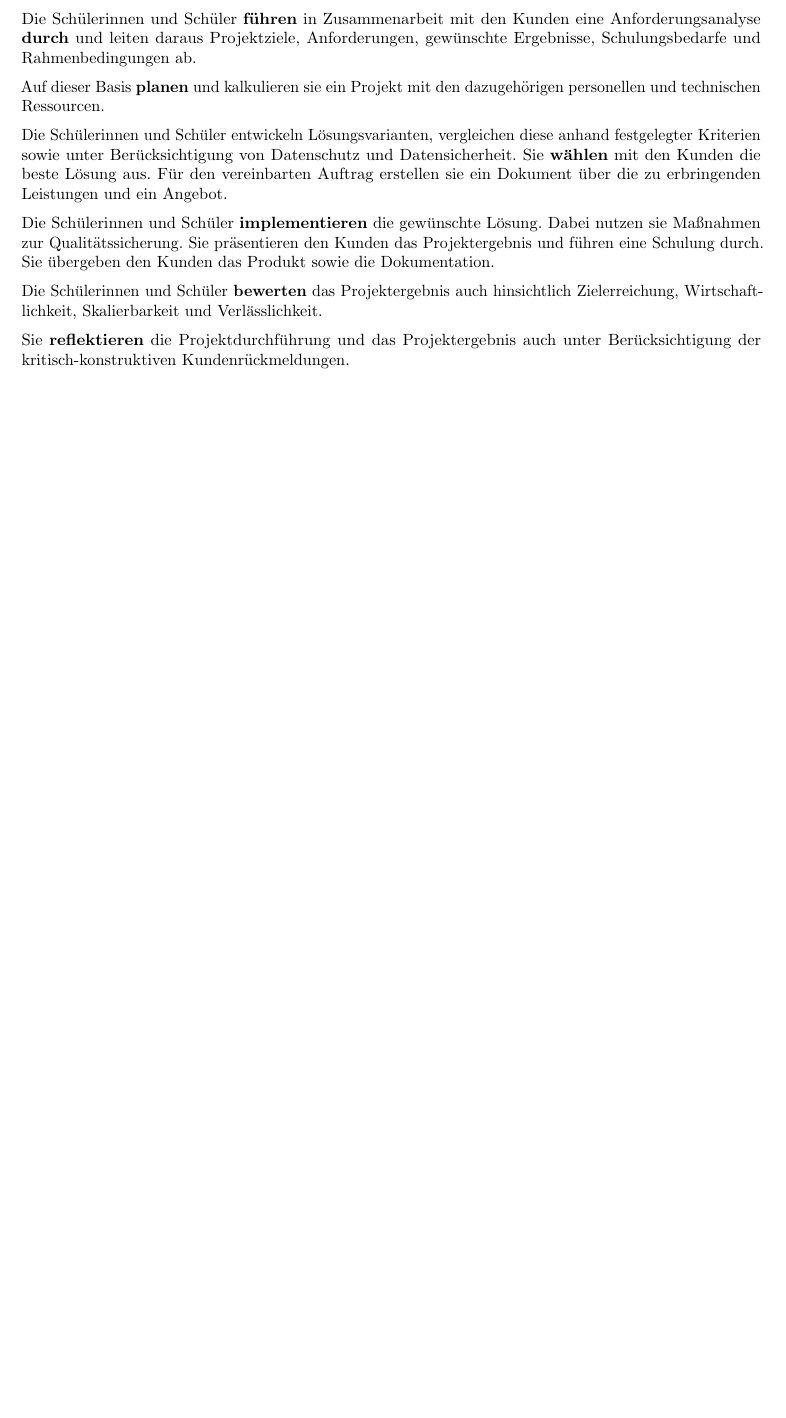
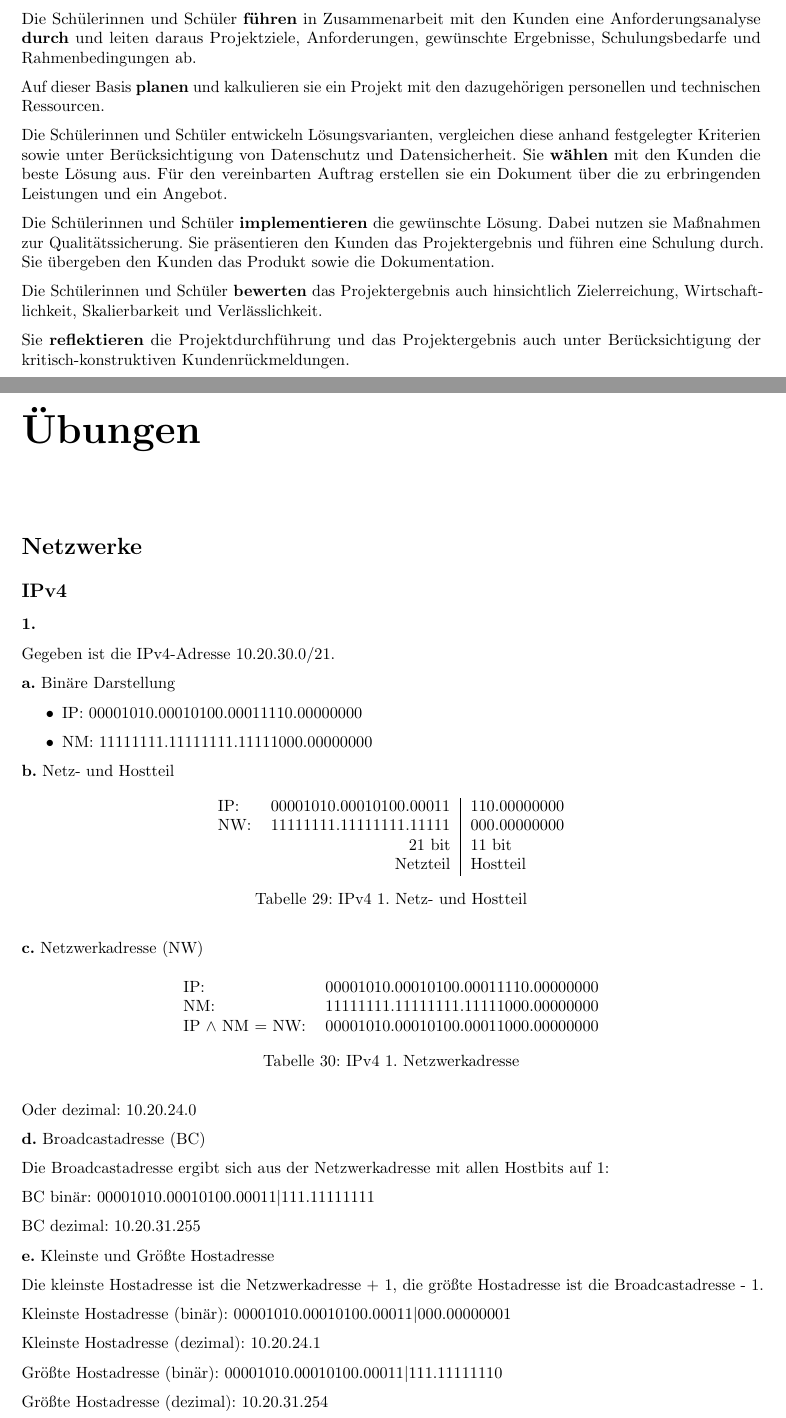
Before and after one commit to discohagen/FI-AE-Bib, a LaTeX document (main.tex, which reads chapter/übungen/übungen.tex): part of page 45 of 45 before the commit and two parts of pages 48 and 49 of 50 after it, the two joined at a grey line, cut so that both start at the same text, the shorter picture padded with empty space. The pictures show the PDF file out/main.pdf that the author committed with the source.

```diff
--- /dev/null
+++ b/chapter/übungen/übungen.tex
@@ -0,0 +1,65 @@
+\chapter{Übungen}
+
+\section{Netzwerke}
+
+\subsection{IPv4}
+
+\subsubsection{1.}
+
+Gegeben ist die IPv4-Adresse 10.20.30.0/21.
+
+\textbf{a.} Binäre Darstellung
+
+\begin{itemize}
+    \item IP: 00001010.00010100.00011110.00000000
+    \item NM: 11111111.11111111.11111000.00000000
+\end{itemize}
+
+\textbf{b.} Netz- und Hostteil
+
+\begin{table}
+    [H]
+    \centering
+    \begin{tabular}{lr|l}
+        IP: & 00001010.00010100.00011 & 110.00000000 \\
+        NW: & 11111111.11111111.11111 & 000.00000000 \\
+            & 21 bit                  & 11 bit       \\
+            & Netzteil                & Hostteil     \\
+    \end{tabular}
+    \caption{IPv4 1. Netz- und Hostteil}
+\end{table}
+
+\textbf{c.} Netzwerkadresse (NW)
+
+\begin{table}
+    [H]
+    \centering
+    \begin{tabular}{ll}
+        IP:                 & 00001010.00010100.00011110.00000000 \\
+        NM:                 & 11111111.11111111.11111000.00000000 \\
+        IP $\land$ NM = NW: & 00001010.00010100.00011000.00000000 \\
+    \end{tabular}
+    \caption{IPv4 1. Netzwerkadresse}
+\end{table}
+
+Oder dezimal: 10.20.24.0
+
+\textbf{d.} Broadcastadresse (BC)
+
+Die Broadcastadresse ergibt sich aus der Netzwerkadresse mit allen Hostbits auf 1:
+
+BC binär: 00001010.00010100.00011$|$111.11111111
+
+BC dezimal: 10.20.31.255
+
+\textbf{e.} Kleinste und Größte Hostadresse
+
+Die kleinste Hostadresse ist die Netzwerkadresse + 1, die größte Hostadresse ist die Broadcastadresse - 1.
+
+Kleinste Hostadresse (binär): 00001010.00010100.00011$|$000.00000001
+
+Kleinste Hostadresse (dezimal): 10.20.24.1
+
+Größte Hostadresse (binär): 00001010.00010100.00011$|$111.11111110
+
+Größte Hostadresse (dezimal): 10.20.31.254
```
Also changed, not shown: chapter/lernfeld1/sections/rechte_und_pflichten.tex (+2 -0 lines), chapter/lernfeld5/lernfeld5.tex (+24 -0 lines), chapter/lernfeld9/sections/ipv4.tex (+1 -1 lines), chapter/lernfeld9/sections/modelle.tex (+2 -0 lines), main.tex (+4 -0 lines), figures/UML.drawio.svg (added), figures/activity.png (added), figures/usecase_elemts.drawio.svg (added), out/main.pdf, svg-inkscape/UML.drawio_svg-raw.pdf (added), svg-inkscape/actor.drawio_svg-raw.pdf (added), svg-inkscape/actor.drawio_svg-tex.pdf (added), svg-inkscape/actor.drawio_svg-tex.pdf_tex (added), svg-inkscape/systemrahmen.drawio_svg-raw.pdf (added), 3 more files, 1 other file.
